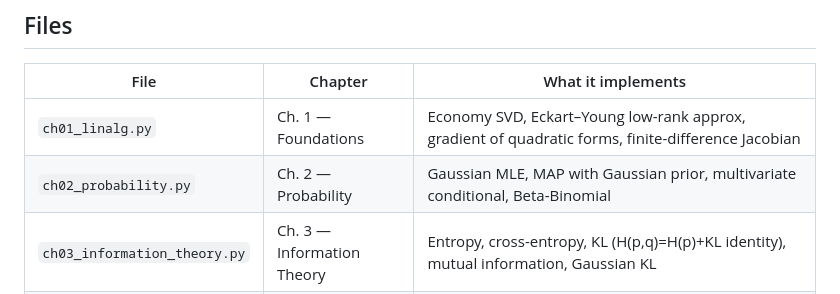
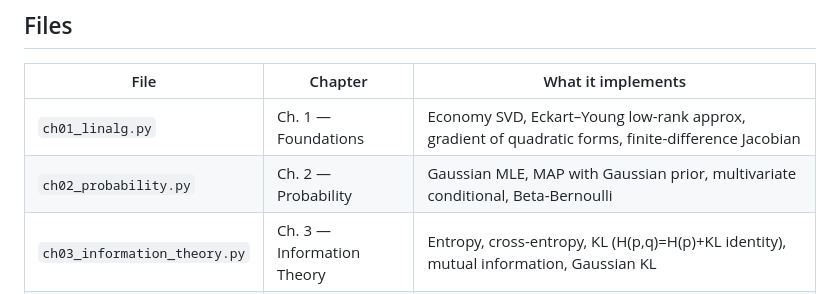
Before and after one commit to mikaelyemane/ml-math-code, a Markdown page: code/README.md, the part around the change. Drawn GitHub-style.

Commit message:
README: Beta-Bernoulli

```diff
--- a/code/README.md
+++ b/code/README.md
@@ -15,7 +15,7 @@ Three kinds of files live here:
 | File | Chapter | What it implements |
 |---|---|---|
 | `ch01_linalg.py` | Ch. 1 — Foundations | Economy SVD, Eckart–Young low-rank approx, gradient of quadratic forms, finite-difference Jacobian |
-| `ch02_probability.py` | Ch. 2 — Probability | Gaussian MLE, MAP with Gaussian prior, multivariate conditional, Beta-Binomial |
+| `ch02_probability.py` | Ch. 2 — Probability | Gaussian MLE, MAP with Gaussian prior, multivariate conditional, Beta-Bernoulli |
 | `ch03_information_theory.py` | Ch. 3 — Information Theory | Entropy, cross-entropy, KL (H(p,q)=H(p)+KL identity), mutual information, Gaussian KL |
 | `ch04_linear_models.py` | Ch. 4 — Linear Models | Normal equations, Ridge regression, logistic regression, softmax CE gradient check, ISTA for Lasso |
 | `ch05_optimizers.py` | Ch. 5 — Optimization | Gradient descent, momentum, Adam with bias correction, Newton step on a quadratic |
```
